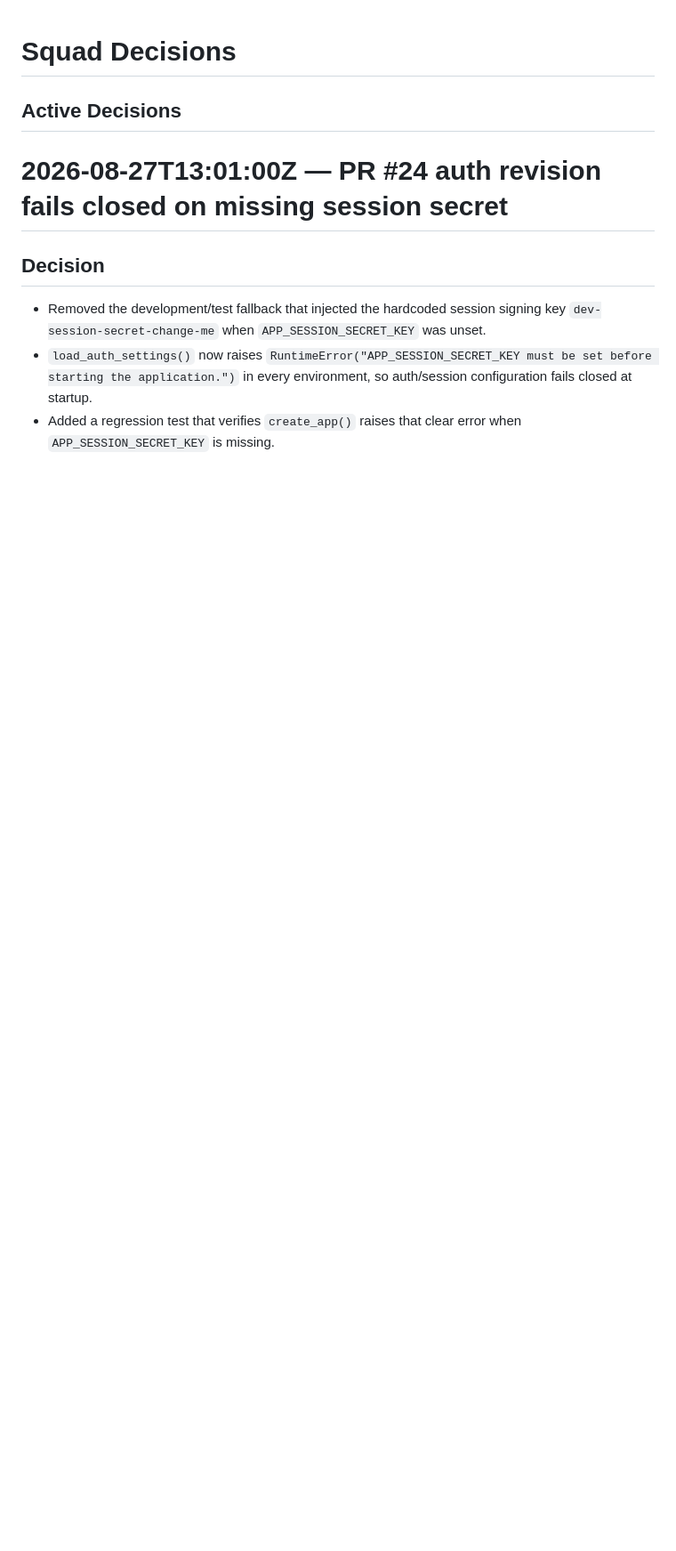
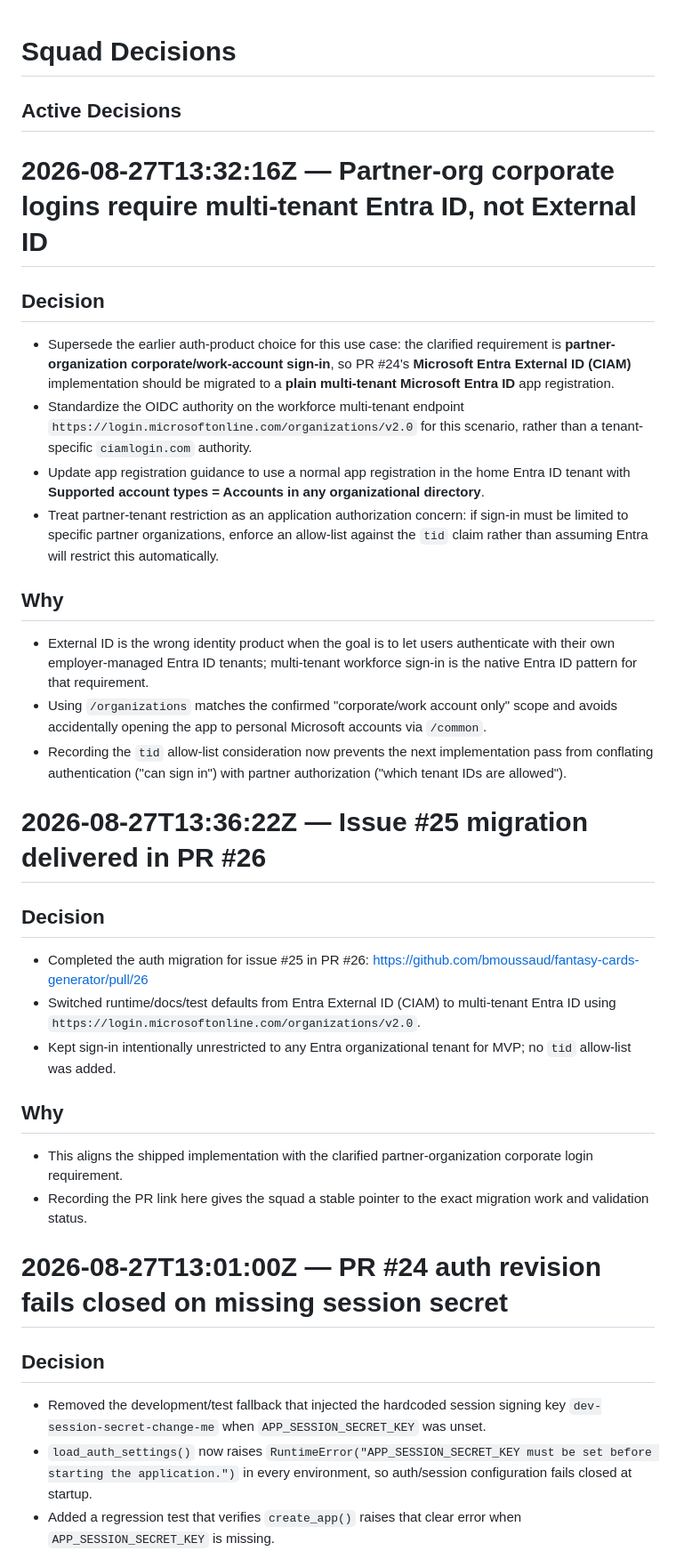
Before and after one commit to bmoussaud/fantasy-cards-generator, a Markdown page: .squad/decisions.md, the part around the change. Shown at 89% size. Rendered like a GitHub page; blank space fills up the shorter version.

Commit message:
docs(squad): record issue 25 auth migration outcome
Co-authored-by: Copilot <223556219+Copilot@users.noreply.github.com>

```diff
--- a/.squad/decisions.md
+++ b/.squad/decisions.md
@@ -1,6 +1,34 @@
 # Squad Decisions
 
 ## Active Decisions
+
+# 2026-08-27T13:32:16Z — Partner-org corporate logins require multi-tenant Entra ID, not External ID
+
+## Decision
+
+- Supersede the earlier auth-product choice for this use case: the clarified requirement is **partner-organization corporate/work-account sign-in**, so PR #24's **Microsoft Entra External ID (CIAM)** implementation should be migrated to a **plain multi-tenant Microsoft Entra ID** app registration.
+- Standardize the OIDC authority on the workforce multi-tenant endpoint `https://login.microsoftonline.com/organizations/v2.0` for this scenario, rather than a tenant-specific `ciamlogin.com` authority.
+- Update app registration guidance to use a normal app registration in the home Entra ID tenant with **Supported account types = Accounts in any organizational directory**.
+- Treat partner-tenant restriction as an application authorization concern: if sign-in must be limited to specific partner organizations, enforce an allow-list against the `tid` claim rather than assuming Entra will restrict this automatically.
+
+## Why
+
+- External ID is the wrong identity product when the goal is to let users authenticate with their own employer-managed Entra ID tenants; multi-tenant workforce sign-in is the native Entra ID pattern for that requirement.
+- Using `/organizations` matches the confirmed "corporate/work account only" scope and avoids accidentally opening the app to personal Microsoft accounts via `/common`.
+- Recording the `tid` allow-list consideration now prevents the next implementation pass from conflating authentication ("can sign in") with partner authorization ("which tenant IDs are allowed").
+
+# 2026-08-27T13:36:22Z — Issue #25 migration delivered in PR #26
+
+## Decision
+
+- Completed the auth migration for issue #25 in PR #26: https://github.com/bmoussaud/fantasy-cards-generator/pull/26
+- Switched runtime/docs/test defaults from Entra External ID (CIAM) to multi-tenant Entra ID using `https://login.microsoftonline.com/organizations/v2.0`.
+- Kept sign-in intentionally unrestricted to any Entra organizational tenant for MVP; no `tid` allow-list was added.
+
+## Why
+
+- This aligns the shipped implementation with the clarified partner-organization corporate login requirement.
+- Recording the PR link here gives the squad a stable pointer to the exact migration work and validation status.
 
 # 2026-08-27T13:01:00Z — PR #24 auth revision fails closed on missing session secret
 
```
